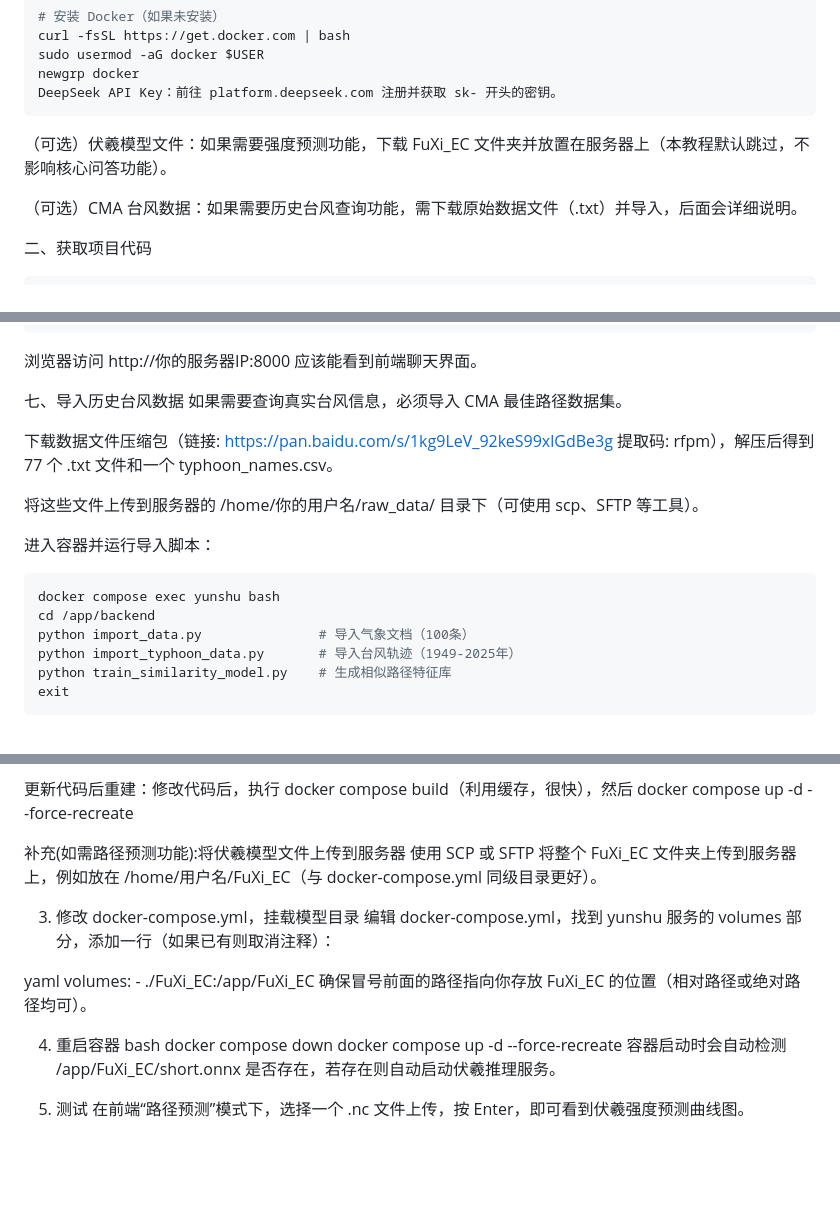
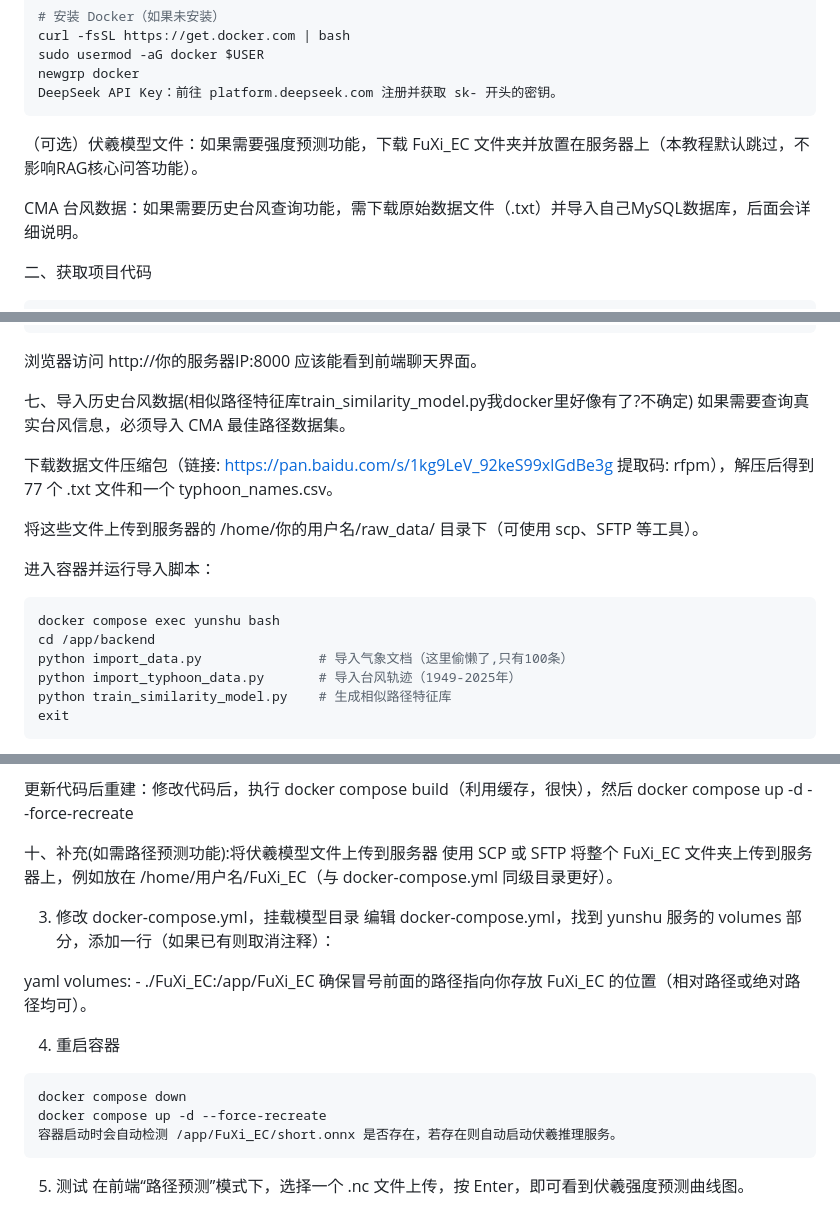
Before and after one commit to zkt123098/urban-octo-guacamole, a Markdown page: README.md, 3 parts joined by grey strips. Drawn GitHub-style; blank space fills up the shorter version.

```diff
--- a/README.md
+++ b/README.md
@@ -42,9 +42,9 @@ sudo usermod -aG docker $USER
 newgrp docker
 DeepSeek API Key：前往 platform.deepseek.com 注册并获取 sk- 开头的密钥。
 ~~~
-（可选）伏羲模型文件：如果需要强度预测功能，下载 FuXi_EC 文件夹并放置在服务器上（本教程默认跳过，不影响核心问答功能）。
+（可选）伏羲模型文件：如果需要强度预测功能，下载 FuXi_EC 文件夹并放置在服务器上（本教程默认跳过，不影响RAG核心问答功能）。
 
-（可选）CMA 台风数据：如果需要历史台风查询功能，需下载原始数据文件（.txt）并导入，后面会详细说明。
+CMA 台风数据：如果需要历史台风查询功能，需下载原始数据文件（.txt）并导入自己MySQL数据库，后面会详细说明。
 
 二、获取项目代码
 ~~~bash
@@ -106,7 +106,7 @@ curl http://localhost:8000/
 ~~~
 浏览器访问 http://你的服务器IP:8000 应该能看到前端聊天界面。
 
-七、导入历史台风数据
+七、导入历史台风数据(相似路径特征库train_similarity_model.py我docker里好像有了?不确定)
 如果需要查询真实台风信息，必须导入 CMA 最佳路径数据集。
 
 下载数据文件压缩包（链接: https://pan.baidu.com/s/1kg9LeV_92keS99xlGdBe3g 提取码: rfpm），解压后得到 77 个 .txt 文件和一个 typhoon_names.csv。
@@ -118,7 +118,7 @@ curl http://localhost:8000/
 ~~~bash
 docker compose exec yunshu bash
 cd /app/backend
-python import_data.py               # 导入气象文档（100条）
+python import_data.py               # 导入气象文档（这里偷懒了,只有100条）
 python import_typhoon_data.py       # 导入台风轨迹（1949-2025年）
 python train_similarity_model.py    # 生成相似路径特征库
 exit
@@ -154,7 +154,7 @@ docker compose restart yunshu
 
 更新代码后重建：修改代码后，执行 docker compose build（利用缓存，很快），然后 docker compose up -d --force-recreate
 
-补充(如需路径预测功能):将伏羲模型文件上传到服务器
+十、补充(如需路径预测功能):将伏羲模型文件上传到服务器
 使用 SCP 或 SFTP 将整个 FuXi_EC 文件夹上传到服务器上，例如放在 /home/用户名/FuXi_EC（与 docker-compose.yml 同级目录更好）。
 
 3. 修改 docker-compose.yml，挂载模型目录
@@ -166,10 +166,10 @@ yaml
 确保冒号前面的路径指向你存放 FuXi_EC 的位置（相对路径或绝对路径均可）。
 
 4. 重启容器
-bash
+~~~bash
 docker compose down
 docker compose up -d --force-recreate
 容器启动时会自动检测 /app/FuXi_EC/short.onnx 是否存在，若存在则自动启动伏羲推理服务。
-
+~~~
 5. 测试
 在前端“路径预测”模式下，选择一个 .nc 文件上传，按 Enter，即可看到伏羲强度预测曲线图。
```
